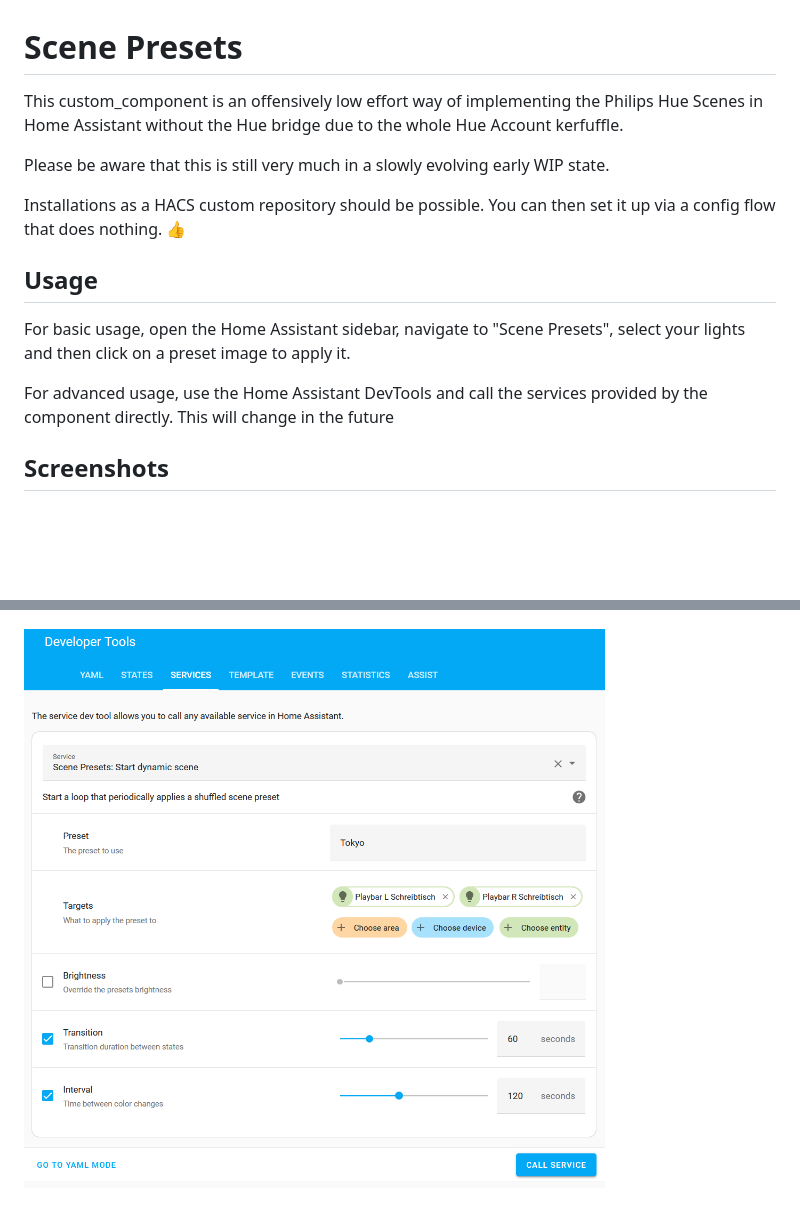
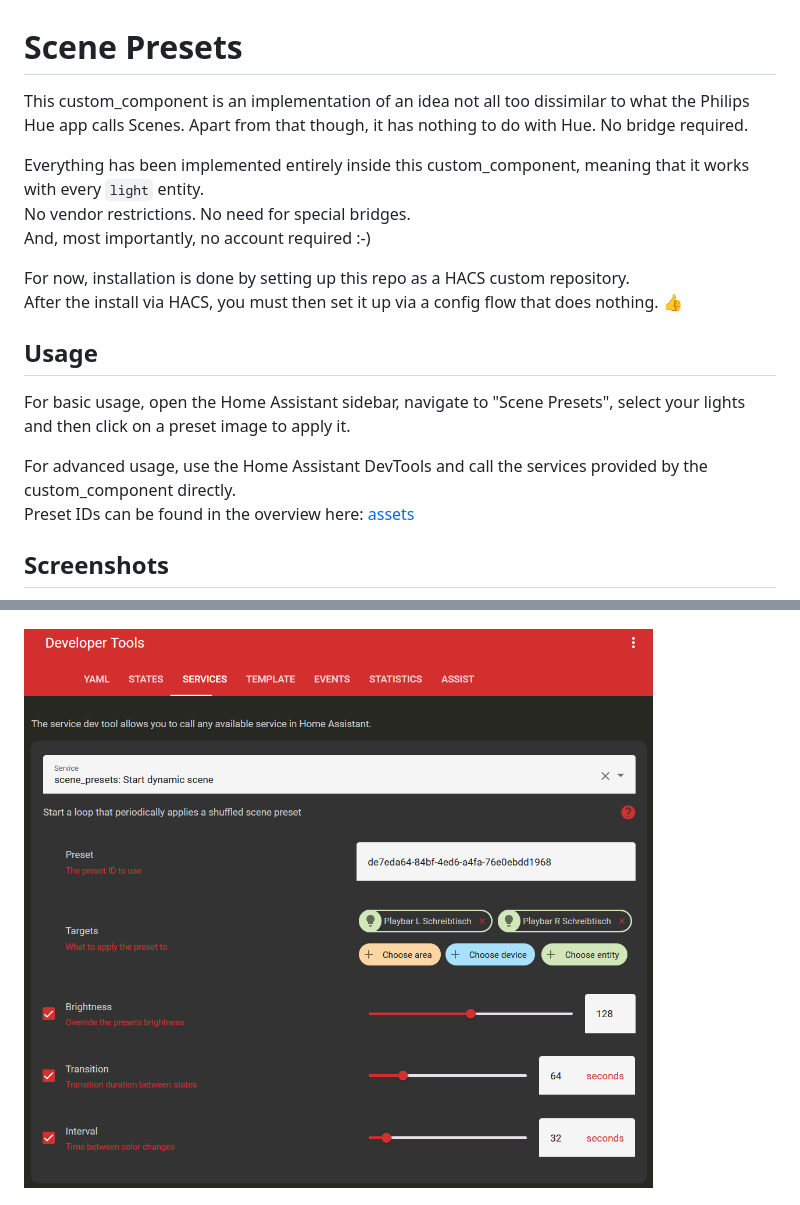
Before and after one commit to Hypfer/hass-scene_presets, a Markdown page: Readme.md, 2 parts joined by grey strips. Drawn GitHub-style; pictures changed too: img/service.png; blank space fills up the shorter version.

Commit message:
docs: Readme update for 1.0.0

```diff
--- a/Readme.md
+++ b/Readme.md
@@ -1,19 +1,21 @@
 # Scene Presets
 
-This custom_component is an offensively low effort way of implementing the Philips Hue Scenes in Home Assistant without
-the Hue bridge due to the whole Hue Account kerfuffle.
+This custom_component is an implementation of an idea not all too dissimilar to what the Philips Hue app calls Scenes.
+Apart from that though, it has nothing to do with Hue. No bridge required.
 
-Please be aware that this is still very much in a slowly evolving early WIP state.
+Everything has been implemented entirely inside this custom_component, meaning that it works with every `light` entity.<br/>
+No vendor restrictions. No need for special bridges.<br/>
+And, most importantly, no account required :-)
 
-Installations as a HACS custom repository should be possible.
-You can then set it up via a config flow that does nothing. 👍
+For now, installation is done by setting up this repo as a HACS custom repository.<br/>
+After the install via HACS, you must then set it up via a config flow that does nothing. 👍
 
 ## Usage
 
 For basic usage, open the Home Assistant sidebar, navigate to "Scene Presets", select your lights and then click on a preset image to apply it.
 
-For advanced usage, use the Home Assistant DevTools and call the services provided by the component directly.
-This will change in the future
+For advanced usage, use the Home Assistant DevTools and call the services provided by the custom_component directly.<br/>
+Preset IDs can be found in the overview here: [assets](./custom_components/scene_presets/assets/Readme.md)
 
 ## Screenshots
 
```
